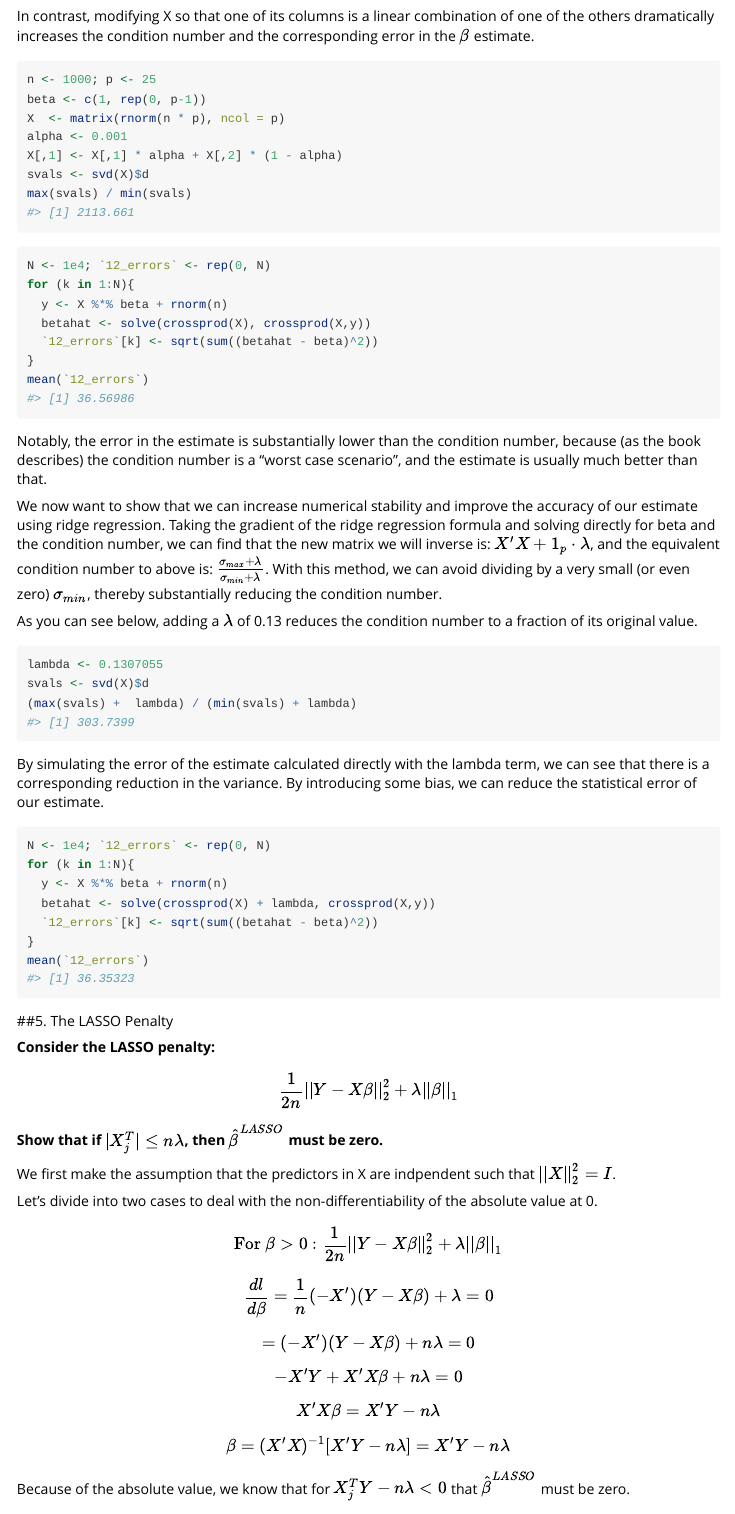
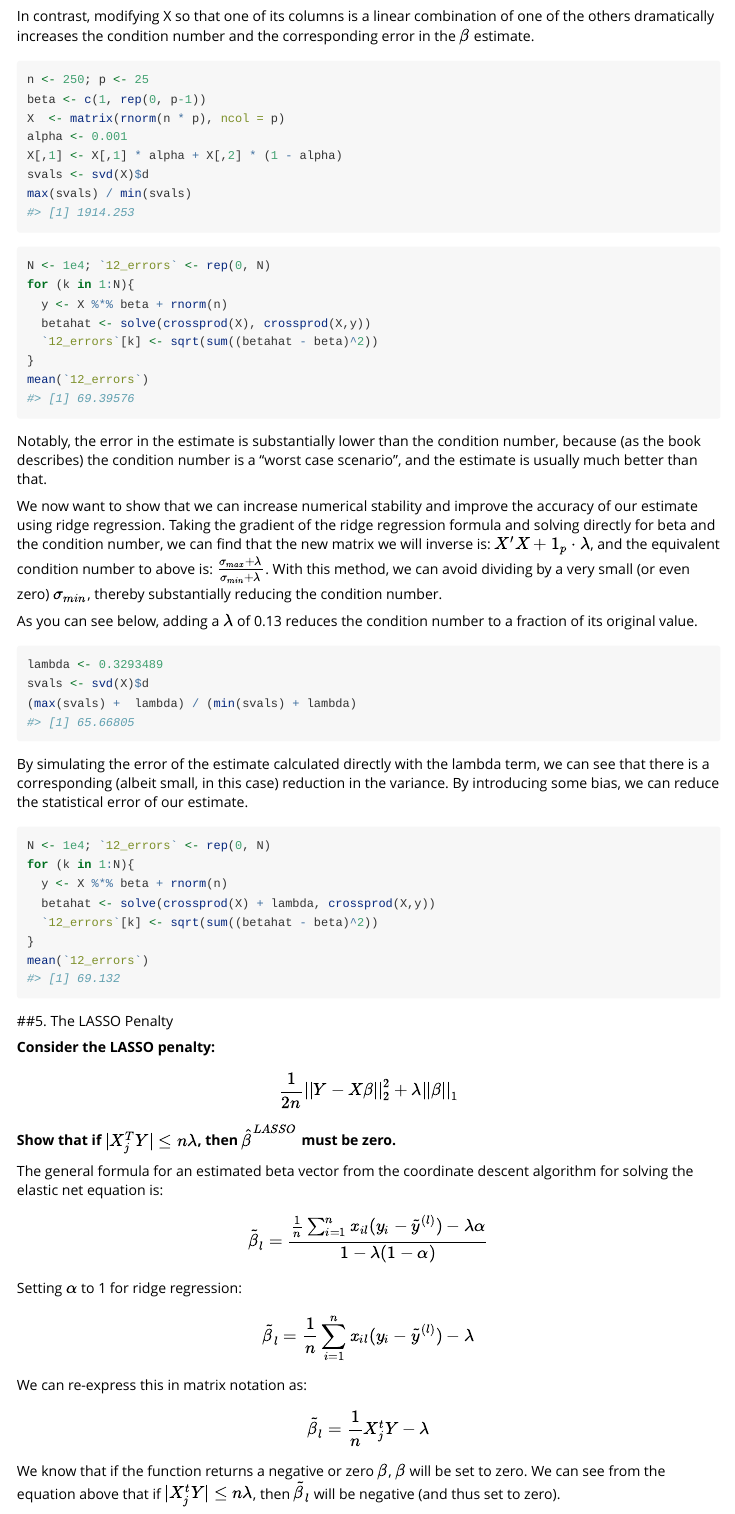
Before and after one commit to WillDuke/bis557, an R Markdown document (vignettes/homework-2.Rmd): the page in a window 1100 px wide, from 2100 px down. Rendered offline with R 4.5, knitr and Pandoc, with nearby package versions; code that draws random numbers runs with fixed seeds of ours; some code elsewhere in the file could not run offline.

Commit message:
update vignette Q5

````diff
--- a/vignettes/homework-2.Rmd
+++ b/vignettes/homework-2.Rmd
@@ -160,7 +160,7 @@ mean(`12_errors`)
 In contrast, modifying X so that one of its columns is a linear combination of one of the others dramatically increases the condition number and the corresponding error in the $\beta$ estimate.
 
 ```{r}
-n <- 1000; p <- 25
+n <- 250; p <- 25
 beta <- c(1, rep(0, p-1))
 X  <- matrix(rnorm(n * p), ncol = p)
 alpha <- 0.001
@@ -188,12 +188,12 @@ We now want to show that we can increase numerical stability and improve the acc
 As you can see below, adding a $\lambda$ of 0.13 reduces the condition number to a fraction of its original value.
 
 ```{r}
-lambda <- 0.1307055
+lambda <- 0.3293489
 svals <- svd(X)$d
 (max(svals) +  lambda) / (min(svals) + lambda)
 ```
 
-By simulating the error of the estimate calculated directly with the lambda term, we can see that there is a corresponding reduction in the variance. By introducing some bias, we can reduce the statistical error of our estimate.
+By simulating the error of the estimate calculated directly with the lambda term, we can see that there is a corresponding (albeit small, in this case) reduction in the variance. By introducing some bias, we can reduce the statistical error of our estimate.
 
 ```{r}
 N <- 1e4; `12_errors` <- rep(0, N)
@@ -208,16 +208,17 @@ mean(`12_errors`)
 
 **Consider the LASSO penalty:**
 $$\frac{1}{2n} ||Y - X \beta||^2_2 + \lambda ||\beta||_1$$
-**Show that if $|X_j^T| \le n \lambda$, then $\hat{\beta}^{LASSO}$ must be zero.**
+**Show that if $|X_j^TY| \le n \lambda$, then $\hat{\beta}^{LASSO}$ must be zero.**
 
-We first make the assumption that the predictors in X are indpendent such that $||X||_2^2 = I$.
+The general formula for an estimated beta vector from the coordinate descent algorithm for solving the elastic net equation is:
 
-Let's divide into two cases to deal with the non-differentiability of the absolute value at 0.
+$$\tilde{\beta}_l = \frac{\frac{1}{n} \sum^n_{i=1} x_{il} (y_i -\tilde{y}^{(l)}) - \lambda \alpha}{1 - \lambda (1 - \alpha)}$$
+Setting $\alpha$ to 1 for ridge regression:
 
-$$\text{For } \beta > 0: \frac{1}{2n} ||Y - X \beta||^2_2 + \lambda ||\beta||_1$$
-$$ \frac{dl}{d\beta} = \frac{1}{n} (-X')(Y - X \beta) + \lambda = 0$$
-$$= (-X')(Y - X \beta) + n\lambda = 0$$
-$$-X'Y + X'X \beta + n\lambda = 0$$
-$$X'X \beta = X'Y - n\lambda$$
-$$\beta = (X'X)^{-1}[X'Y - n\lambda] = X'Y - n\lambda$$
-Because of the absolute value, we know that for $X_j^T Y - n \lambda < 0$ that $\hat{\beta}^{LASSO}$ must be zero.
+$$\tilde{\beta}_l = \frac{1}{n} \sum^n_{i=1} x_{il} (y_i -\tilde{y}^{(l)}) - \lambda$$
+
+We can re-express this in matrix notation as:
+
+$$\tilde{\beta}_l = \frac{1}{n} X^t_j Y - \lambda$$
+
+We know that if the function returns a negative or zero $\beta$, $\beta$ will be set to zero. We can see from the equation above that if $|X^t_j Y| \le n \lambda$, then $\tilde{\beta}_l$ will be negative (and thus set to zero).
````
Also changed, not shown: vignettes/homework-2.Rmd (2 more changed lines), 1 other file.
